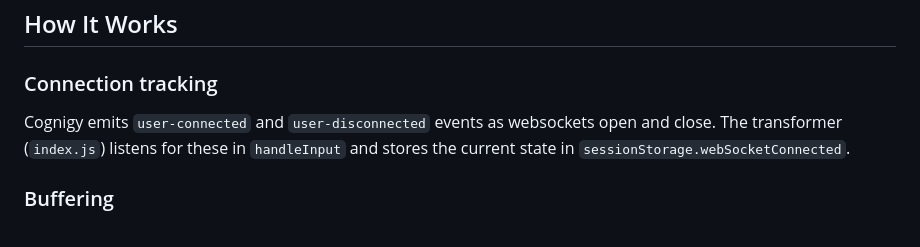
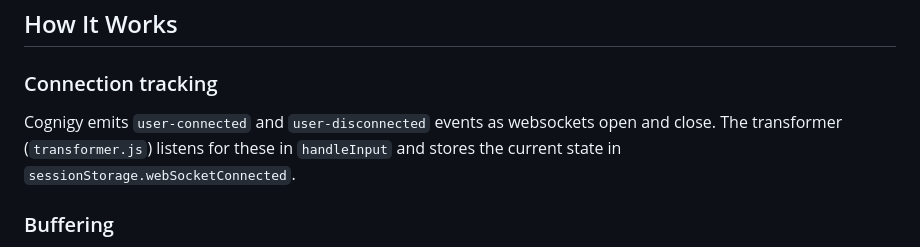
Before and after one commit to Cognigy/webchat-customizations, a Markdown page: webchat-html/handover-message-buffering/README.md, the part around the change. Drawn GitHub-style.

Commit message:
Potential fix for pull request finding
Co-authored-by: Copilot Autofix powered by AI <175728472+Copilot@users.noreply.github.com>

```diff
--- a/webchat-html/handover-message-buffering/README.md
+++ b/webchat-html/handover-message-buffering/README.md
@@ -19,7 +19,7 @@ Unlike the other examples in this repository, this feature has **two halves** th
 
 ### Connection tracking
 
-Cognigy emits `user-connected` and `user-disconnected` events as websockets open and close. The transformer (`index.js`) listens for these in `handleInput` and stores the current state in `sessionStorage.webSocketConnected`.
+Cognigy emits `user-connected` and `user-disconnected` events as websockets open and close. The transformer (`transformer.js`) listens for these in `handleInput` and stores the current state in `sessionStorage.webSocketConnected`.
 
 ### Buffering
 
```
